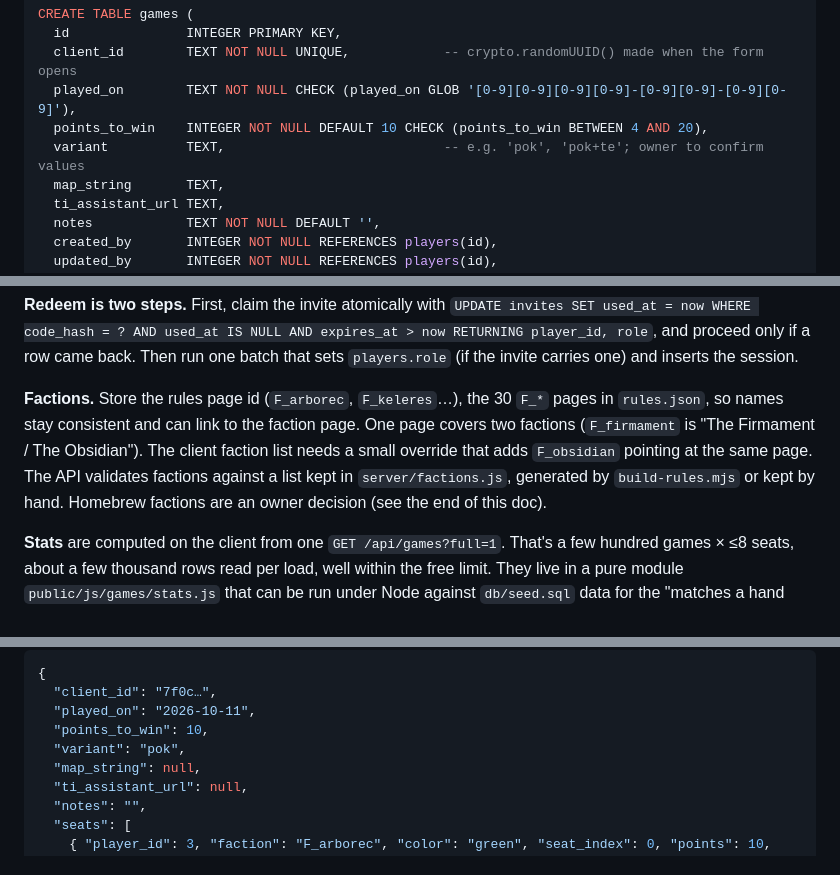
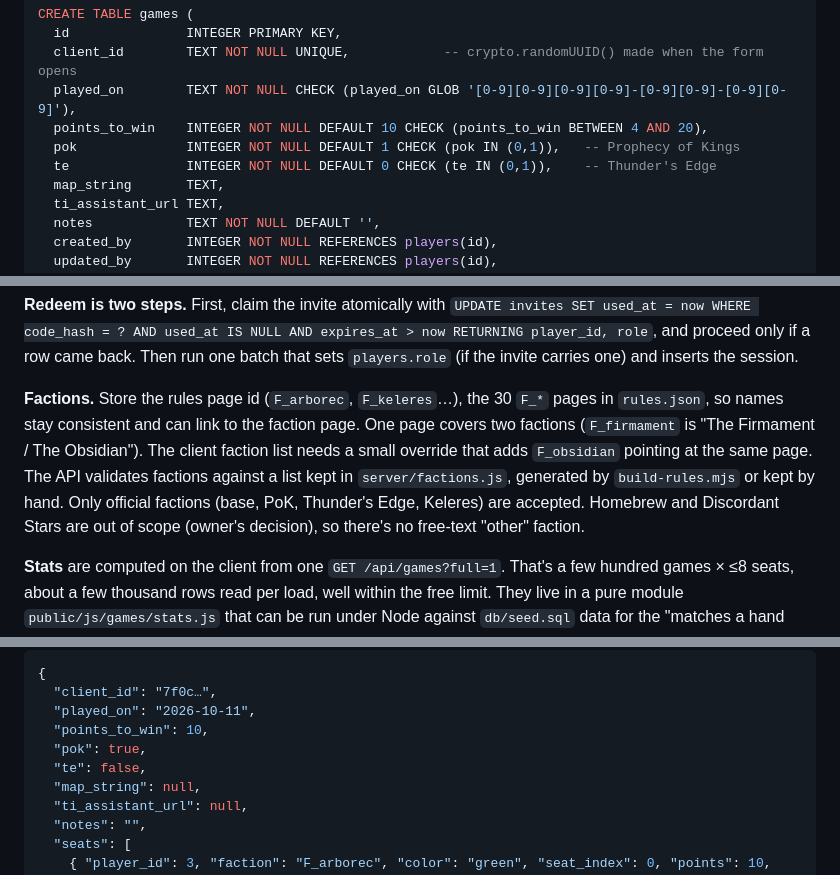
Before and after one commit to wpknox/ti4-table, a Markdown page: docs/research/auth-and-backend.md, 3 parts joined by grey strips. GitHub-like rendering.

```diff
--- a/docs/research/auth-and-backend.md
+++ b/docs/research/auth-and-backend.md
@@ -149,7 +154,8 @@ CREATE TABLE games (
   client_id        TEXT NOT NULL UNIQUE,            -- crypto.randomUUID() made when the form opens
   played_on        TEXT NOT NULL CHECK (played_on GLOB '[0-9][0-9][0-9][0-9]-[0-9][0-9]-[0-9][0-9]'),
   points_to_win    INTEGER NOT NULL DEFAULT 10 CHECK (points_to_win BETWEEN 4 AND 20),
-  variant          TEXT,                            -- e.g. 'pok', 'pok+te'; owner to confirm values
+  pok              INTEGER NOT NULL DEFAULT 1 CHECK (pok IN (0,1)),   -- Prophecy of Kings
+  te               INTEGER NOT NULL DEFAULT 0 CHECK (te IN (0,1)),    -- Thunder's Edge
   map_string       TEXT,
   ti_assistant_url TEXT,
   notes            TEXT NOT NULL DEFAULT '',
@@ -211,7 +217,7 @@ CREATE TABLE invites (                              -- admin invites and self-se
 
 **Redeem is two steps.** First, claim the invite atomically with `UPDATE invites SET used_at = now WHERE code_hash = ? AND used_at IS NULL AND expires_at > now RETURNING player_id, role`, and proceed only if a row came back. Then run one batch that sets `players.role` (if the invite carries one) and inserts the session.
 
-**Factions.** Store the rules page id (`F_arborec`, `F_keleres`…), the 30 `F_*` pages in `rules.json`, so names stay consistent and can link to the faction page. One page covers two factions (`F_firmament` is "The Firmament / The Obsidian"). The client faction list needs a small override that adds `F_obsidian` pointing at the same page. The API validates factions against a list kept in `server/factions.js`, generated by `build-rules.mjs` or kept by hand. Homebrew factions are an owner decision (see the end of this doc).
+**Factions.** Store the rules page id (`F_arborec`, `F_keleres`…), the 30 `F_*` pages in `rules.json`, so names stay consistent and can link to the faction page. One page covers two factions (`F_firmament` is "The Firmament / The Obsidian"). The client faction list needs a small override that adds `F_obsidian` pointing at the same page. The API validates factions against a list kept in `server/factions.js`, generated by `build-rules.mjs` or kept by hand. Only official factions (base, PoK, Thunder's Edge, Keleres) are accepted. Homebrew and Discordant Stars are out of scope (owner's decision), so there's no free-text "other" faction.
 
 **Stats** are computed on the client from one `GET /api/games?full=1`. That's a few hundred games × ≤8 seats, about a few thousand rows read per load, well within the free limit. They live in a pure module `public/js/games/stats.js` that can be run under Node against `db/seed.sql` data for the "matches a hand count" check.
 
@@ -292,7 +298,8 @@ Game body:
   "client_id": "7f0c…",
   "played_on": "2026-10-11",
   "points_to_win": 10,
-  "variant": "pok",
+  "pok": true,
+  "te": false,
   "map_string": null,
   "ti_assistant_url": null,
   "notes": "",
```
Also changed, not shown: other parts of docs/research/auth-and-backend.md (+19 -14 lines), docs/plans/m3-games.md (+6 -2 lines).
